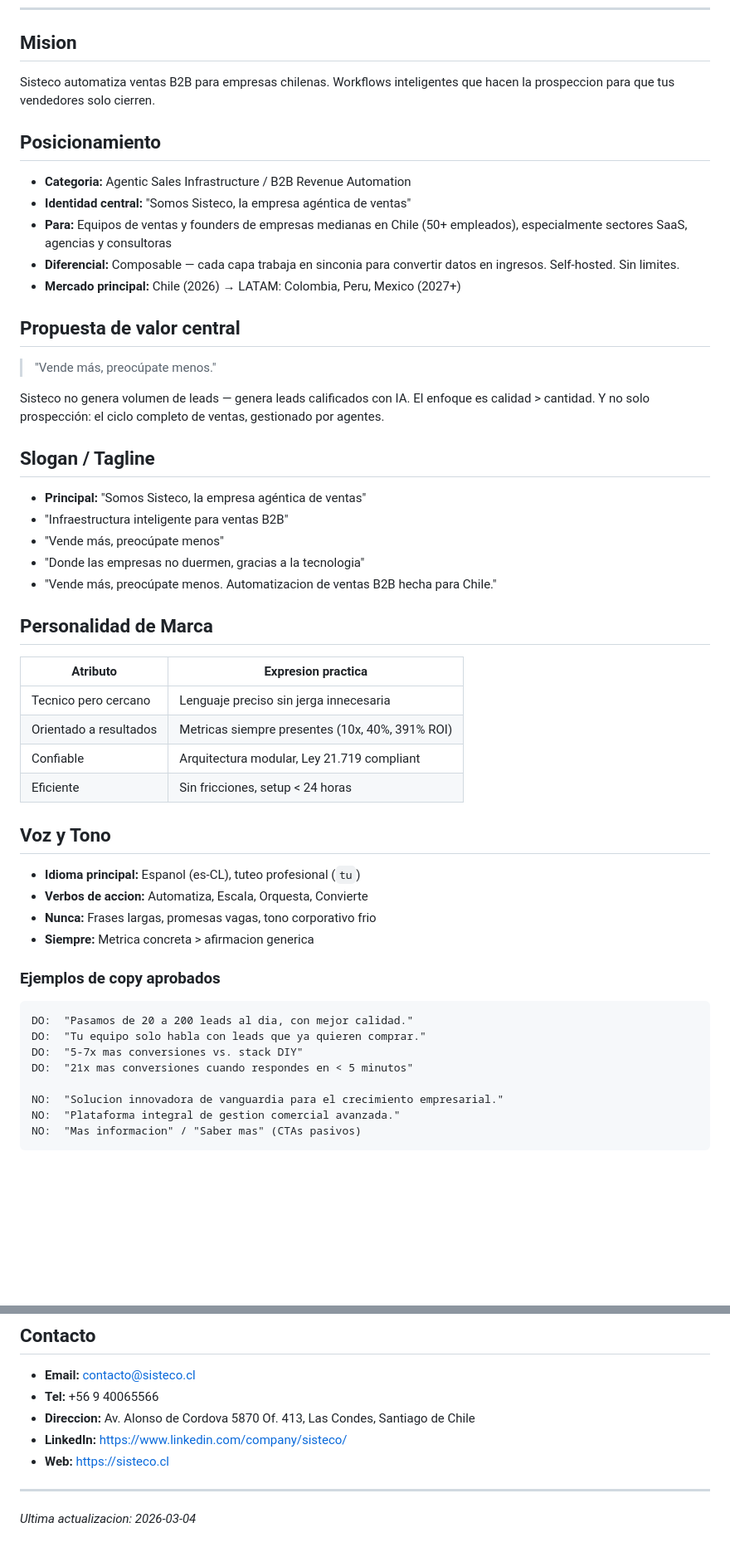
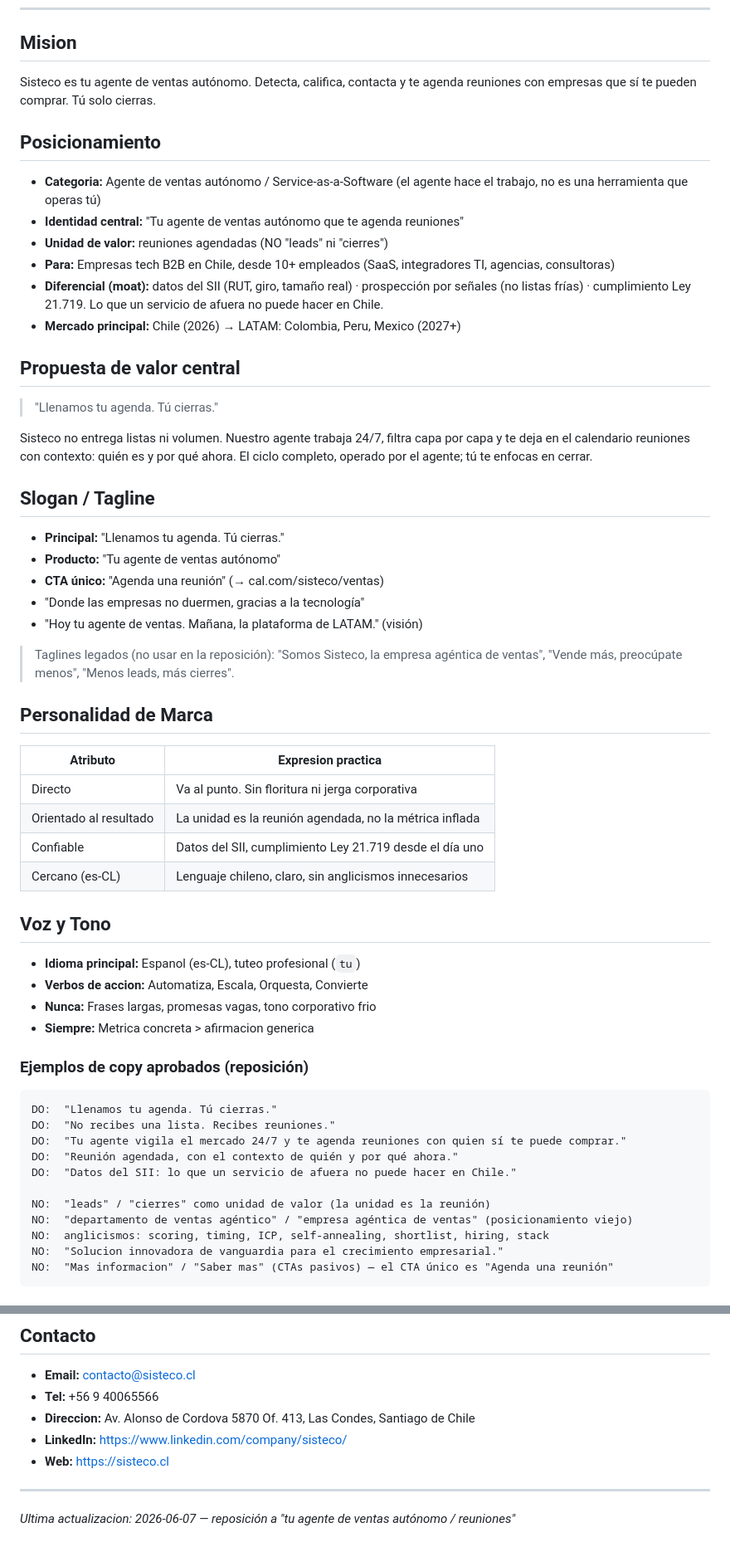
Before and after one commit to Diper678/Landing-Page, a Markdown page: sisteco-knowledge/empresa/IDENTIDAD_MARCA.md, 2 parts joined by grey strips. Shown at 83% size. Rendered like a GitHub page; blank space fills up the shorter version.

````diff
--- a/sisteco-knowledge/empresa/IDENTIDAD_MARCA.md
+++ b/sisteco-knowledge/empresa/IDENTIDAD_MARCA.md
@@ -6,38 +6,41 @@
 
 ## Mision
 
-Sisteco automatiza ventas B2B para empresas chilenas. Workflows inteligentes que hacen la prospeccion para que tus vendedores solo cierren.
+Sisteco es tu agente de ventas autónomo. Detecta, califica, contacta y te agenda reuniones con empresas que sí te pueden comprar. Tú solo cierras.
 
 ## Posicionamiento
 
-- **Categoria:** Agentic Sales Infrastructure / B2B Revenue Automation
-- **Identidad central:** "Somos Sisteco, la empresa agéntica de ventas"
-- **Para:** Equipos de ventas y founders de empresas medianas en Chile (50+ empleados), especialmente sectores SaaS, agencias y consultoras
-- **Diferencial:** Composable — cada capa trabaja en sinconia para convertir datos en ingresos. Self-hosted. Sin limites.
+- **Categoria:** Agente de ventas autónomo / Service-as-a-Software (el agente hace el trabajo, no es una herramienta que operas tú)
+- **Identidad central:** "Tu agente de ventas autónomo que te agenda reuniones"
+- **Unidad de valor:** reuniones agendadas (NO "leads" ni "cierres")
+- **Para:** Empresas tech B2B en Chile, desde 10+ empleados (SaaS, integradores TI, agencias, consultoras)
+- **Diferencial (moat):** datos del SII (RUT, giro, tamaño real) · prospección por señales (no listas frías) · cumplimiento Ley 21.719. Lo que un servicio de afuera no puede hacer en Chile.
 - **Mercado principal:** Chile (2026) → LATAM: Colombia, Peru, Mexico (2027+)
 
 ## Propuesta de valor central
 
-> "Vende más, preocúpate menos."
+> "Llenamos tu agenda. Tú cierras."
 
-Sisteco no genera volumen de leads — genera leads calificados con IA. El enfoque es calidad > cantidad. Y no solo prospección: el ciclo completo de ventas, gestionado por agentes.
+Sisteco no entrega listas ni volumen. Nuestro agente trabaja 24/7, filtra capa por capa y te deja en el calendario reuniones con contexto: quién es y por qué ahora. El ciclo completo, operado por el agente; tú te enfocas en cerrar.
 
 ## Slogan / Tagline
 
-- **Principal:** "Somos Sisteco, la empresa agéntica de ventas"
-- "Infraestructura inteligente para ventas B2B"
-- "Vende más, preocúpate menos"
-- "Donde las empresas no duermen, gracias a la tecnologia"
-- "Vende más, preocúpate menos. Automatizacion de ventas B2B hecha para Chile."
+- **Principal:** "Llenamos tu agenda. Tú cierras."
+- **Producto:** "Tu agente de ventas autónomo"
+- **CTA único:** "Agenda una reunión" (→ cal.com/sisteco/ventas)
+- "Donde las empresas no duermen, gracias a la tecnología"
+- "Hoy tu agente de ventas. Mañana, la plataforma de LATAM." (visión)
+
+> Taglines legados (no usar en la reposición): "Somos Sisteco, la empresa agéntica de ventas", "Vende más, preocúpate menos", "Menos leads, más cierres".
 
 ## Personalidad de Marca
 
 | Atributo | Expresion practica |
 |---|---|
-| Tecnico pero cercano | Lenguaje preciso sin jerga innecesaria |
-| Orientado a resultados | Metricas siempre presentes (10x, 40%, 391% ROI) |
-| Confiable | Arquitectura modular, Ley 21.719 compliant |
-| Eficiente | Sin fricciones, setup < 24 horas |
+| Directo | Va al punto. Sin floritura ni jerga corporativa |
+| Orientado al resultado | La unidad es la reunión agendada, no la métrica inflada |
+| Confiable | Datos del SII, cumplimiento Ley 21.719 desde el día uno |
+| Cercano (es-CL) | Lenguaje chileno, claro, sin anglicismos innecesarios |
 
 ## Voz y Tono
 
@@ -46,15 +49,18 @@ Sisteco no genera volumen de leads — genera leads calificados con IA. El enfoq
 - **Nunca:** Frases largas, promesas vagas, tono corporativo frio
 - **Siempre:** Metrica concreta > afirmacion generica
 
-### Ejemplos de copy aprobados
+### Ejemplos de copy aprobados (reposición)
 
 ```
-DO:  "Pasamos de 20 a 200 leads al dia, con mejor calidad."
-DO:  "Tu equipo solo habla con leads que ya quieren comprar."
-DO:  "5-7x mas conversiones vs. stack DIY"
-DO:  "21x mas conversiones cuando respondes en < 5 minutos"
+DO:  "Llenamos tu agenda. Tú cierras."
+DO:  "No recibes una lista. Recibes reuniones."
+DO:  "Tu agente vigila el mercado 24/7 y te agenda reuniones con quien sí te puede comprar."
+DO:  "Reunión agendada, con el contexto de quién y por qué ahora."
+DO:  "Datos del SII: lo que un servicio de afuera no puede hacer en Chile."
 
+NO:  "leads" / "cierres" como unidad de valor (la unidad es la reunión)
+NO:  "departamento de ventas agéntico" / "empresa agéntica de ventas" (posicionamiento viejo)
+NO:  anglicismos: scoring, timing, ICP, self-annealing, shortlist, hiring, stack
 NO:  "Solucion innovadora de vanguardia para el crecimiento empresarial."
-NO:  "Plataforma integral de gestion comercial avanzada."
-NO:  "Mas informacion" / "Saber mas" (CTAs pasivos)
+NO:  "Mas informacion" / "Saber mas" (CTAs pasivos) — el CTA único es "Agenda una reunión"
 ```
@@ -145,4 +166,4 @@ Los numeros `01`-`05` usan fuente Nasalization para coherencia con el logo.
 
 ---
 
-*Ultima actualizacion: 2026-03-04*
+*Ultima actualizacion: 2026-06-07 — reposición a "tu agente de ventas autónomo / reuniones"*
````
Also changed, not shown: other parts of sisteco-knowledge/empresa/IDENTIDAD_MARCA.md (+15 -0 lines), sisteco-knowledge/CLAUDE.md (+21 -18 lines).
